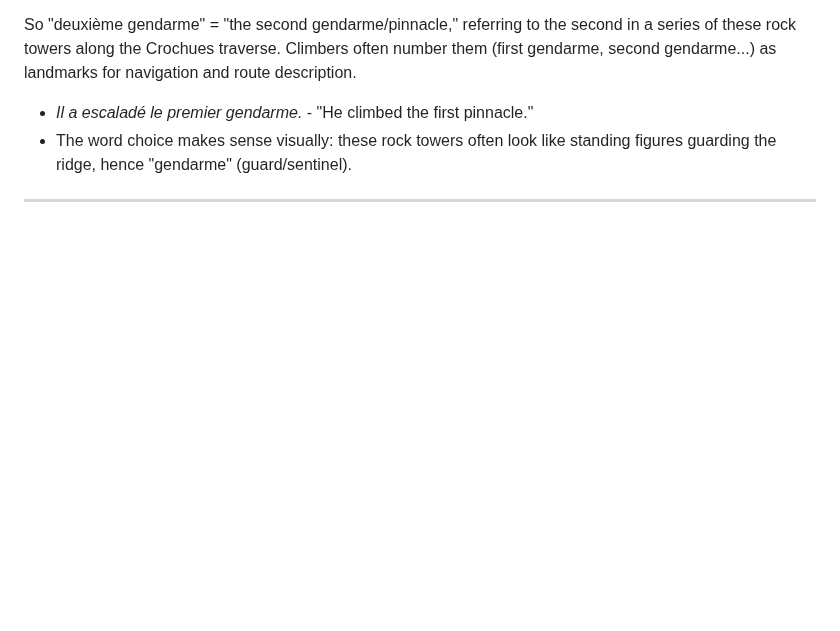
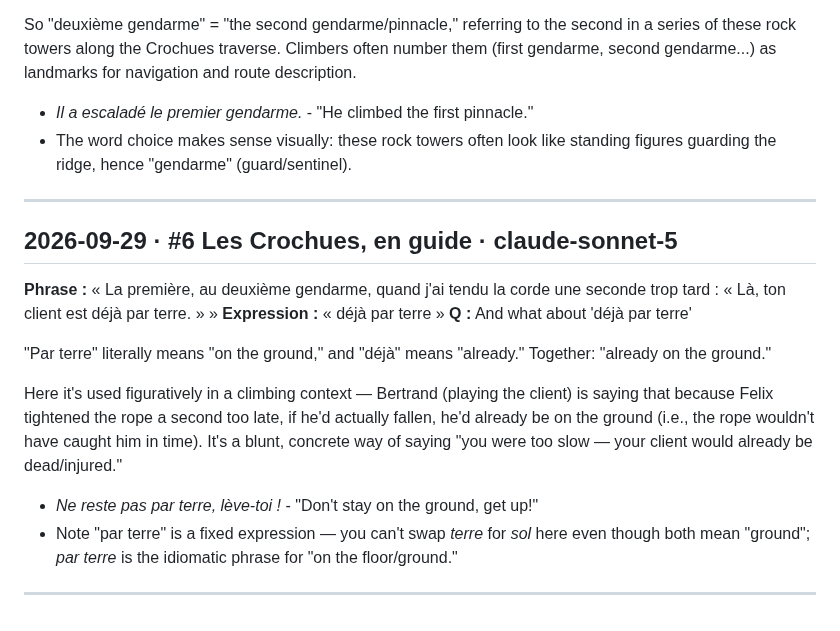
Before and after one commit to arqbca11/felix-field-notes, a Markdown page: questions.md, the part around the change. Rendered like a GitHub page; blank space fills up the shorter version.

Commit message:
questions: 1 new

```diff
--- a/questions.md
+++ b/questions.md
@@ -419,3 +419,17 @@ So "deuxième gendarme" = "the second gendarme/pinnacle," referring to the secon
 - The word choice makes sense visually: these rock towers often look like standing figures guarding the ridge, hence "gendarme" (guard/sentinel).
 
 ---
+
+## 2026-09-29 · #6 Les Crochues, en guide · claude-sonnet-5
+**Phrase :** « La première, au deuxième gendarme, quand j'ai tendu la corde une seconde trop tard : « Là, ton client est déjà par terre. » »
+**Expression :** « déjà par terre »
+**Q :** And what about 'déjà par terre'
+
+"Par terre" literally means "on the ground," and "déjà" means "already." Together: "already on the ground."
+
+Here it's used figuratively in a climbing context — Bertrand (playing the client) is saying that because Felix tightened the rope a second too late, if he'd actually fallen, he'd already be on the ground (i.e., the rope wouldn't have caught him in time). It's a blunt, concrete way of saying "you were too slow — your client would already be dead/injured."
+
+- *Ne reste pas par terre, lève-toi !* - "Don't stay on the ground, get up!"
+- Note "par terre" is a fixed expression — you can't swap *terre* for *sol* here even though both mean "ground"; *par terre* is the idiomatic phrase for "on the floor/ground."
+
+---
```
